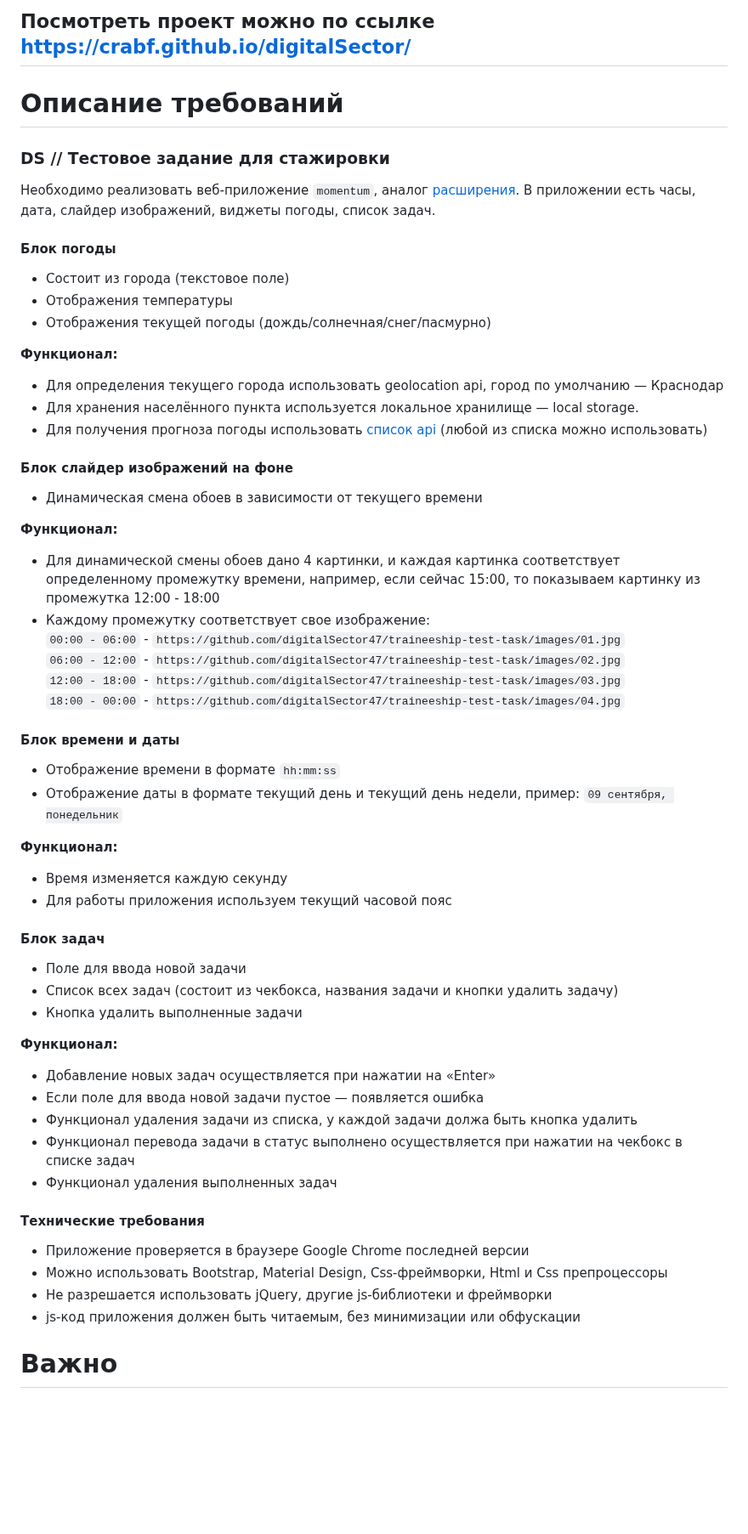
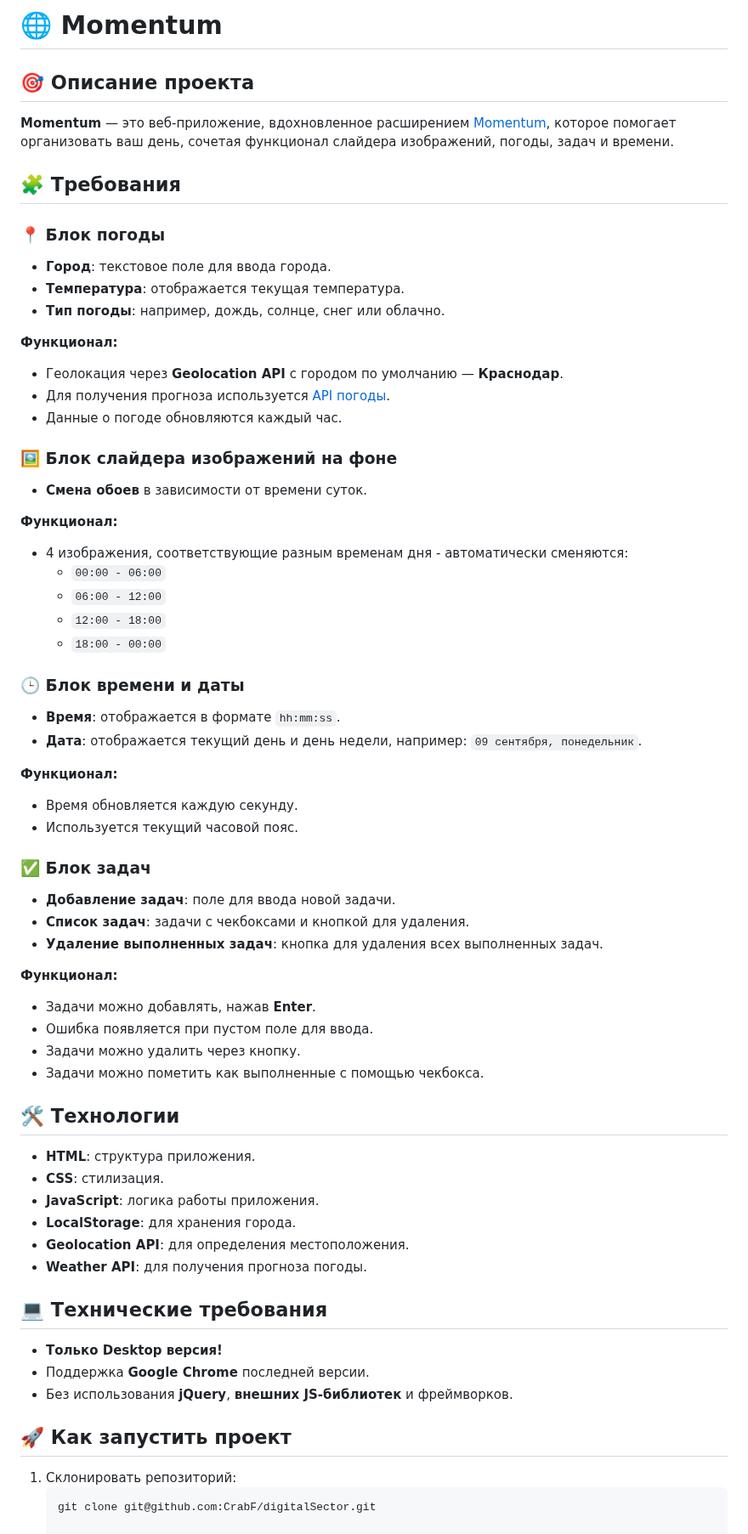
Before and after one commit to CrabF/momentum, a Markdown page: README.md, the part around one of its changes. Shown at 85% size. Drawn GitHub-style; blank space fills up the shorter version.

````diff
--- a/README.md
+++ b/README.md
@@ -1,59 +1,65 @@
-## Посмотреть проект можно по ссылке https://crabf.github.io/digitalSector/
+# 🌐 Momentum
 
-# Описание требований
+## 🎯 Описание проекта
 
-### DS // Тестовое задание для стажировки
+**Momentum** — это веб-приложение, вдохновленное расширением [Momentum](https://chromewebstore.google.com/detail/momentum/laookkfknpbbblfpciffpaejjkokdgca?hl=ru&pli=1), которое помогает организовать ваш день, сочетая функционал слайдера изображений, погоды, задач и времени.
 
-Необходимо реализовать веб-приложение `momentum`, аналог [расширения](https://chromewebstore.google.com/detail/momentum/laookkfknpbbblfpciffpaejjkokdgca?hl=ru&pli=1).
-В приложении есть часы, дата, слайдер изображений, виджеты погоды, список задач.
+## 🧩 Требования
 
-#### Блок погоды
-- Состоит из города (текстовое поле)
-- Отображения температуры
-- Отображения текущей погоды (дождь/солнечная/снег/пасмурно)
+### 📍 Блок погоды
+- **Город**: текстовое поле для ввода города.
+- **Температура**: отображается текущая температура.
+- **Тип погоды**: например, дождь, солнце, снег или облачно.
 
 **Функционал:**
-- Для определения текущего города использовать geolocation api, город по умолчанию — Краснодар
-- Для хранения населённого пункта используется локальное хранилище — local storage.
-- Для получения прогноза погоды использовать [список api](https://github.com/public-api-lists/public-api-lists?tab=readme-ov-file#weather) (любой из списка можно использовать)
+- Геолокация через **Geolocation API** с городом по умолчанию — **Краснодар**.
+- Для получения прогноза используется [API погоды](https://github.com/public-api-lists/public-api-lists?tab=readme-ov-file#weather).
+- Данные о погоде обновляются каждый час.
 
-#### Блок слайдер изображений на фоне
-- Динамическая смена обоев в зависимости от текущего времени
+### 🖼️ Блок слайдера изображений на фоне
+- **Смена обоев** в зависимости от времени суток.
 
 **Функционал:**
-- Для динамической смены обоев дано 4 картинки, и каждая картинка соответствует определенному промежутку времени, например, если сейчас 15:00, то показываем картинку из промежутка 12:00 - 18:00
-- Каждому промежутку соответствует свое изображение:<br />
-`00:00 - 06:00` - `https://github.com/digitalSector47/traineeship-test-task/images/01.jpg`<br />
-`06:00 - 12:00` - `https://github.com/digitalSector47/traineeship-test-task/images/02.jpg`<br />
-`12:00 - 18:00` - `https://github.com/digitalSector47/traineeship-test-task/images/03.jpg`<br />
-`18:00 - 00:00` - `https://github.com/digitalSector47/traineeship-test-task/images/04.jpg`
+- 4 изображения, соответствующие разным временам дня - автоматически сменяются:
+  - `00:00 - 06:00`
+  - `06:00 - 12:00`
+  - `12:00 - 18:00`
+  - `18:00 - 00:00`
 
-#### Блок времени и даты
-- Отображение времени в формате `hh:mm:ss`
-- Отображение даты в формате текущий день и текущий день недели, пример: `09 сентября, понедельник`
+### 🕒 Блок времени и даты
+- **Время**: отображается в формате `hh:mm:ss`.
+- **Дата**: отображается текущий день и день недели, например: `09 сентября, понедельник`.
 
 **Функционал:**
-- Время изменяется каждую секунду
-- Для работы приложения используем текущий часовой пояс
+- Время обновляется каждую секунду.
+- Используется текущий часовой пояс.
 
-#### Блок задач
-- Поле для ввода новой задачи
-- Список всех задач (состоит из чекбокса, названия задачи и кнопки удалить задачу)
-- Кнопка удалить выполненные задачи
+### ✅ Блок задач
+- **Добавление задач**: поле для ввода новой задачи.
+- **Список задач**: задачи с чекбоксами и кнопкой для удаления.
+- **Удаление выполненных задач**: кнопка для удаления всех выполненных задач.
 
 **Функционал:**
-- Добавление новых задач осуществляется при нажатии на «Enter»
-- Если поле для ввода новой задачи пустое — появляется ошибка
-- Функционал удаления задачи из списка, у каждой задачи должа быть кнопка удалить
-- Функционал перевода задачи в статус выполнено осуществляется при нажатии на чекбокс в списке задач
-- Функционал удаления выполненных задач
+- Задачи можно добавлять, нажав **Enter**.
+- Ошибка появляется при пустом поле для ввода.
+- Задачи можно удалить через кнопку.
+- Задачи можно пометить как выполненные с помощью чекбокса.
 
-#### Технические требования
-- Приложение проверяется в браузере Google Chrome последней версии
-- Можно использовать Bootstrap, Material Design, Css-фреймворки, Html и Css препроцессоры
-- Не разрешается использовать jQuery, другие js-библиотеки и фреймворки
-- js-код приложения должен быть читаемым, без минимизации или обфускации
+## 🛠️ Технологии
+- **HTML**: структура приложения.
+- **CSS**: стилизация.
+- **JavaScript**: логика работы приложения.
+- **LocalStorage**: для хранения города.
+- **Geolocation API**: для определения местоположения.
+- **Weather API**: для получения прогноза погоды.
 
+## 💻 Технические требования
+- **Только Desktop версия!**
+- Поддержка **Google Chrome** последней версии.
+- Без использования **jQuery**, **внешних JS-библиотек** и фреймворков.
 
-# Важно
+## 🚀 Как запустить проект
+1. Склонировать репозиторий:
+   ```bash
+   git clone git@github.com:CrabF/digitalSector.git
 
````
Also changed, not shown: other parts of README.md (+4 -6 lines).
